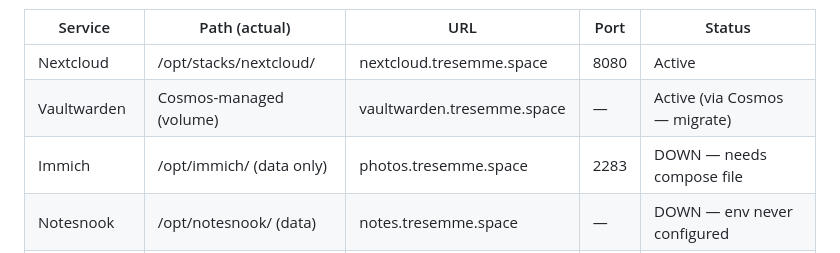
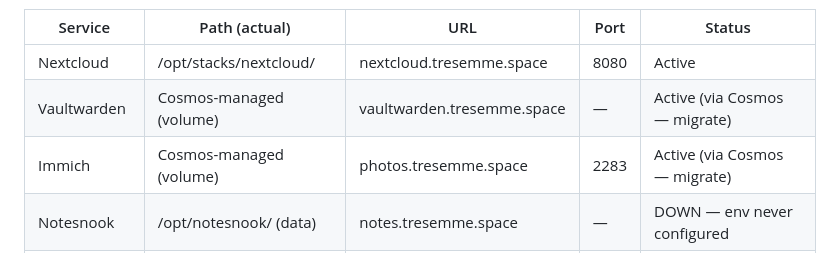
Before and after one commit to traebon/hot-config, a Markdown page: CLAUDE.md, the part around the change. Drawn GitHub-style.

Commit message:
docs: mark Immich on sn-personal as active via Cosmos
Live status check confirmed immich-server, immich-machine-learning,
immich-db, and immich-redis are all running and healthy — managed by
Cosmos, not down as previously noted.

Co-Authored-By: Claude Sonnet 4.6 <noreply@anthropic.com>

```diff
--- a/CLAUDE.md
+++ b/CLAUDE.md
@@ -230,7 +230,7 @@ Migration to proper /opt/stacks/ compose files is required.
 |---------------|---------------------------|------------------------------|------|-------------------------------|
 | Nextcloud     | /opt/stacks/nextcloud/    | nextcloud.tresemme.space     | 8080 | Active                        |
 | Vaultwarden   | Cosmos-managed (volume)   | vaultwarden.tresemme.space   | —    | Active (via Cosmos — migrate) |
-| Immich        | /opt/immich/ (data only)  | photos.tresemme.space        | 2283 | DOWN — needs compose file     |
+| Immich        | Cosmos-managed (volume)   | photos.tresemme.space        | 2283 | Active (via Cosmos — migrate) |
 | Notesnook     | /opt/notesnook/ (data)    | notes.tresemme.space         | —    | DOWN — env never configured   |
 | Firefly III   | Cosmos-managed (volume)   | firefly.tresemme.space       | —    | Dormant (via Cosmos)          |
 | Actual Budget | Cosmos-managed (volume)   | actual.tresemme.space        | —    | Dormant (via Cosmos)          |
```
